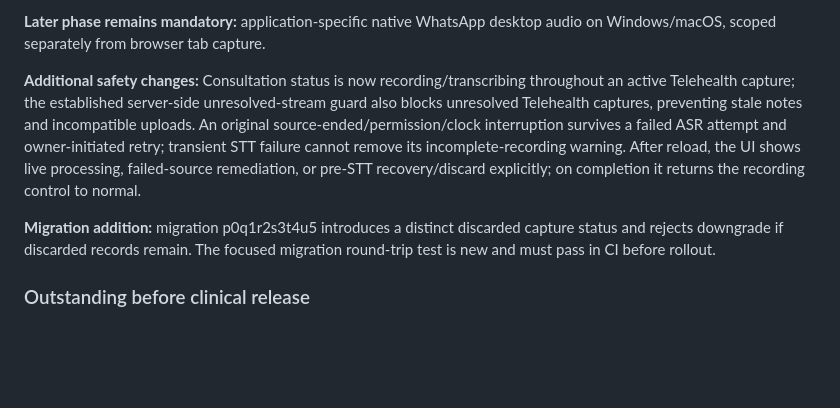
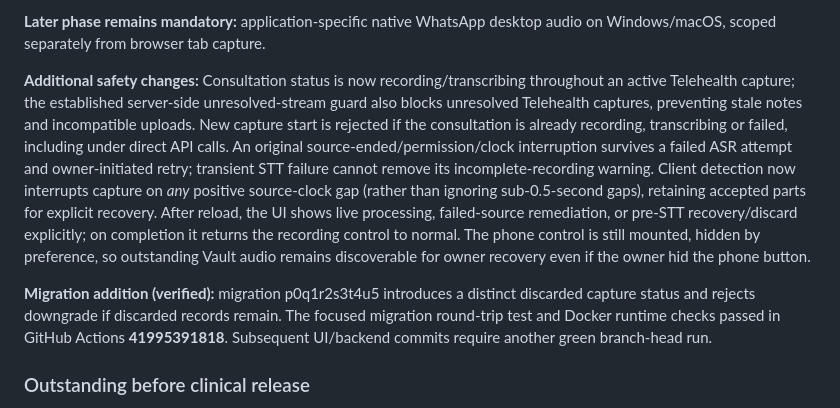
Before and after one commit to AbsurdSyssie/OpenScribe, a Markdown page: TELEHEALTH_IMPLEMENTATION_PLAN.md, the part around the change. Drawn GitHub-style; blank space fills up the shorter version.

Commit message:
docs(telehealth): note verified migration CI, no-silent-gap policy and hidden-button recovery

```diff
--- a/TELEHEALTH_IMPLEMENTATION_PLAN.md
+++ b/TELEHEALTH_IMPLEMENTATION_PLAN.md
@@ -292,9 +292,9 @@ The checked-in @ricky0123/vad-web 0.0.29 browser bundle exposes NonRealTimeVAD.
 
 **Later phase remains mandatory:** application-specific native WhatsApp desktop audio on Windows/macOS, scoped separately from browser tab capture.
 
-**Additional safety changes:** Consultation status is now recording/transcribing throughout an active Telehealth capture; the established server-side unresolved-stream guard also blocks unresolved Telehealth captures, preventing stale notes and incompatible uploads. An original source-ended/permission/clock interruption survives a failed ASR attempt and owner-initiated retry; transient STT failure cannot remove its incomplete-recording warning. After reload, the UI shows live processing, failed-source remediation, or pre-STT recovery/discard explicitly; on completion it returns the recording control to normal.
+**Additional safety changes:** Consultation status is now recording/transcribing throughout an active Telehealth capture; the established server-side unresolved-stream guard also blocks unresolved Telehealth captures, preventing stale notes and incompatible uploads. New capture start is rejected if the consultation is already recording, transcribing or failed, including under direct API calls. An original source-ended/permission/clock interruption survives a failed ASR attempt and owner-initiated retry; transient STT failure cannot remove its incomplete-recording warning. Client detection now interrupts capture on *any* positive source-clock gap (rather than ignoring sub-0.5-second gaps), retaining accepted parts for explicit recovery. After reload, the UI shows live processing, failed-source remediation, or pre-STT recovery/discard explicitly; on completion it returns the recording control to normal. The phone control is still mounted, hidden by preference, so outstanding Vault audio remains discoverable for owner recovery even if the owner hid the phone button.
 
-**Migration addition:** migration p0q1r2s3t4u5 introduces a distinct discarded capture status and rejects downgrade if discarded records remain. The focused migration round-trip test is new and must pass in CI before rollout.
+**Migration addition (verified):** migration p0q1r2s3t4u5 introduces a distinct discarded capture status and rejects downgrade if discarded records remain. The focused migration round-trip test and Docker runtime checks passed in GitHub Actions **41995391818**. Subsequent UI/backend commits require another green branch-head run.
 
 ### Outstanding before clinical release
 
```
